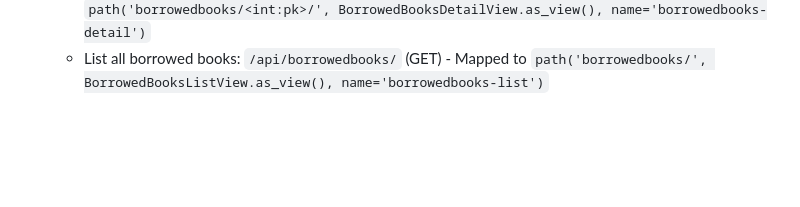
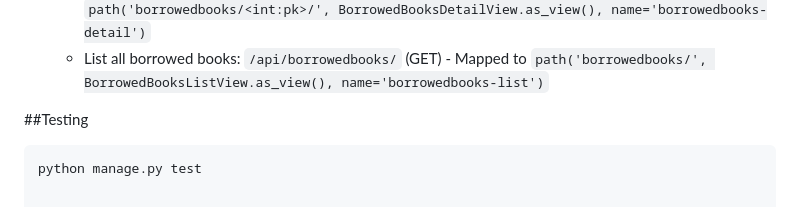
Before and after one commit to rejinashrestha11/Library-Management-System-using-Django, a Markdown page: README.md, the part around the change. Rendered like a GitHub page; blank space fills up the shorter version.

````diff
--- a/README.md
+++ b/README.md
@@ -90,3 +90,7 @@ A Django-based library management system with APIs for managing users, books, bo
   - Borrow a book: `/api/borrowedbooks/` (POST) - Mapped to `path('borrowedbooks/create/', BorrowedBooksCreateView.as_view(), name='borrowedbooks-create')`
   - Return a book: `/api/borrowedbooks/<borrowed_book_id>/` (PUT) - Mapped to `path('borrowedbooks/<int:pk>/', BorrowedBooksDetailView.as_view(), name='borrowedbooks-detail')`
   - List all borrowed books: `/api/borrowedbooks/` (GET) - Mapped to `path('borrowedbooks/', BorrowedBooksListView.as_view(), name='borrowedbooks-list')`
+
+##Testing
+```bash
+python manage.py test
````
